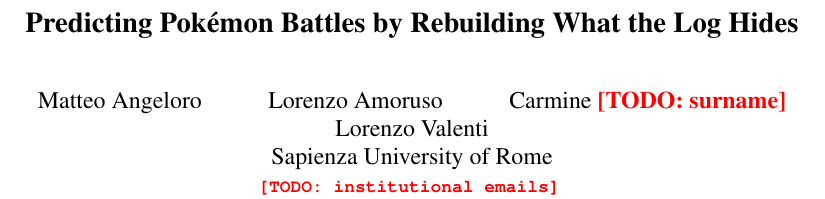
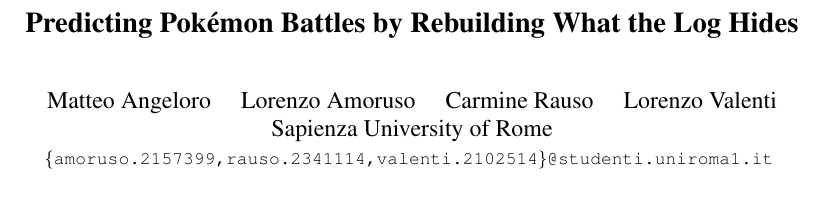
Before and after one commit to teoang/fds-pokemon-challenge, a LaTeX paper (report/fds_report_template/main.tex): part of page 1 of 2, cut so that both start at the same text. Compiled offline with pdfLaTeX.

Commit message:
Add FDS report author names and institutional emails

```diff
--- a/report/fds_report_template/main.tex
+++ b/report/fds_report_template/main.tex
@@ -19,9 +19,9 @@
 
 \title{\vspace*{-1.5cm}Predicting Pok\'emon Battles by Rebuilding What the Log Hides}
 
-\author{Matteo Angeloro \and Lorenzo Amoruso \and Carmine \TODO{surname} \and Lorenzo Valenti\\
+\author{Matteo Angeloro \quad Lorenzo Amoruso \quad Carmine Rauso \quad Lorenzo Valenti\\
 Sapienza University of Rome\\
-{\tt\small \TODO{institutional emails}}
+{\tt\small \{amoruso.2157399,rauso.2341114,valenti.2102514\}@studenti.uniroma1.it}
 }
 
 \begin{document}
```
Also changed, not shown: report/report.pdf.
